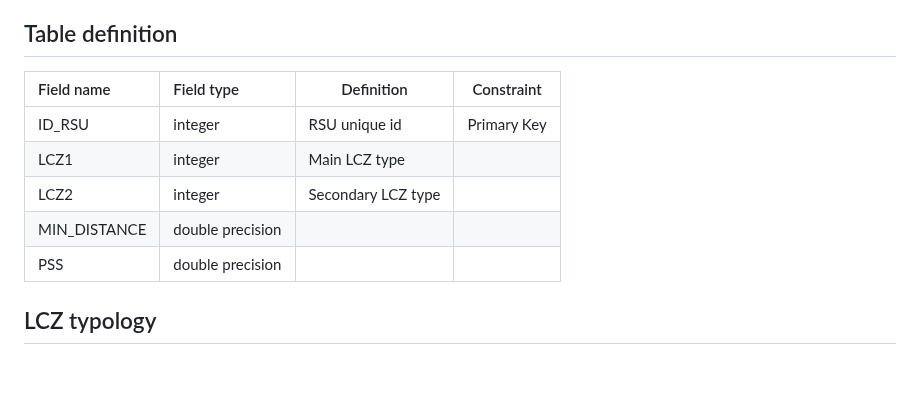
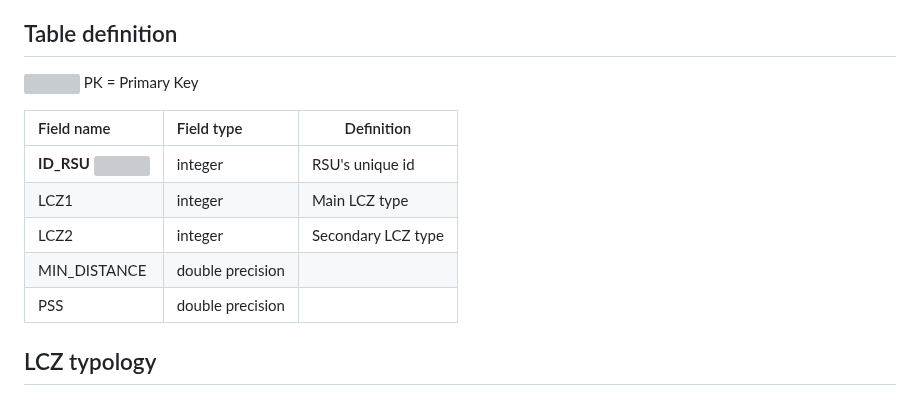
Before and after one commit to orbisgis/geoclimate, a Markdown page: docs/RSU_LCZ.md, the part around the change. Rendered like a GitHub page; blank space fills up the shorter version; grey boxes are pictures that could not be loaded.

```diff
--- a/docs/RSU_LCZ.md
+++ b/docs/RSU_LCZ.md
@@ -8,13 +8,15 @@ For each RSU, we calculate the main (`LCZ1`) and the secondary (`LCZ2`) LCZ type
 
 ## Table definition
 
-| Field name   | Field type       | Definition         | Constraint  |
-| :----------- | :--------------- | ------------------ | ----------- |
-| ID_RSU       | integer          | RSU unique id      | Primary Key |
-| LCZ1         | integer          | Main LCZ type      |             |
-| LCZ2         | integer          | Secondary LCZ type |             |
-| MIN_DISTANCE | double precision |                    |             |
-| PSS          | double precision |                    |             |
+![](/home/gpetit/Documents/Codes/geoclimate/docs/images/pk.png) PK = Primary Key
+
+| Field name                                                   | Field type       | Definition         |
+| :----------------------------------------------------------- | :--------------- | ------------------ |
+| **ID_RSU** ![](/home/gpetit/Documents/Codes/geoclimate/docs/images/pk.png) | integer  | RSU's unique id |
+| LCZ1 | integer | Main LCZ type  |
+| LCZ2 | integer  | Secondary LCZ type |
+| MIN_DISTANCE | double precision |  |
+| PSS | double precision |  |
 
 
 
```
Also changed, not shown: docs/BLOCK_INDICATORS.md (added, +26 -0 lines), docs/RSU_INDICATORS.md (added, +65 -0 lines), docs/images/arrow.png (added), docs/images/info.png (added), docs/images/pk.png (added), 2 other files.
